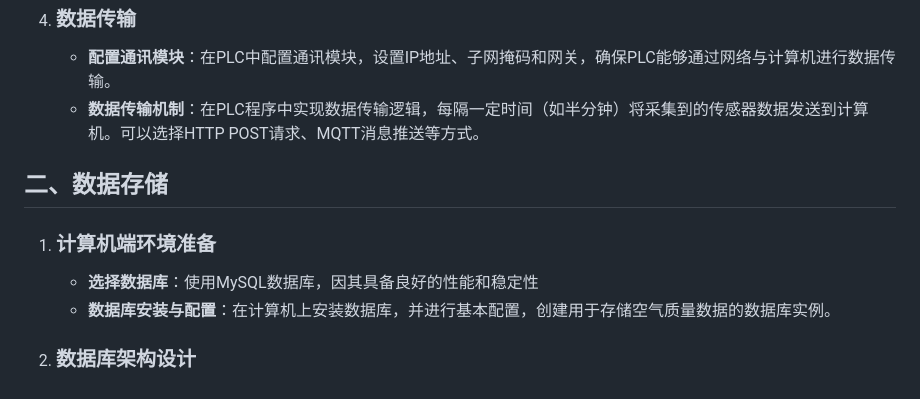
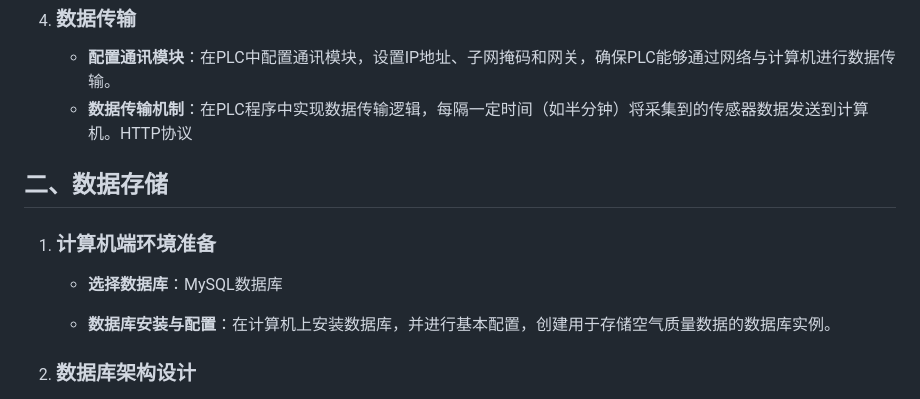
Before and after one commit to AaaBinfinity/QianQian, a Markdown page: 项目任务书.md, the part around the change. GitHub-like rendering.

Commit message:
更新 项目任务书.md

```diff
--- a/项目任务书.md
+++ b/项目任务书.md
@@ -34,13 +34,14 @@
 4. ### **数据传输**
 
    - **配置通讯模块**：在PLC中配置通讯模块，设置IP地址、子网掩码和网关，确保PLC能够通过网络与计算机进行数据传输。
-   - **数据传输机制**：在PLC程序中实现数据传输逻辑，每隔一定时间（如半分钟）将采集到的传感器数据发送到计算机。可以选择HTTP POST请求、MQTT消息推送等方式。
+   - **数据传输机制**：在PLC程序中实现数据传输逻辑，每隔一定时间（如半分钟）将采集到的传感器数据发送到计算机。HTTP协议
 
 ## 二、数据存储
 
 1. ### **计算机端环境准备**
 
-   - **选择数据库**：使用MySQL数据库，因其具备良好的性能和稳定性
+   - **选择数据库**：MySQL数据库
+
    - **数据库安装与配置**：在计算机上安装数据库，并进行基本配置，创建用于存储空气质量数据的数据库实例。
 
 2. ### **数据库架构设计**
```
